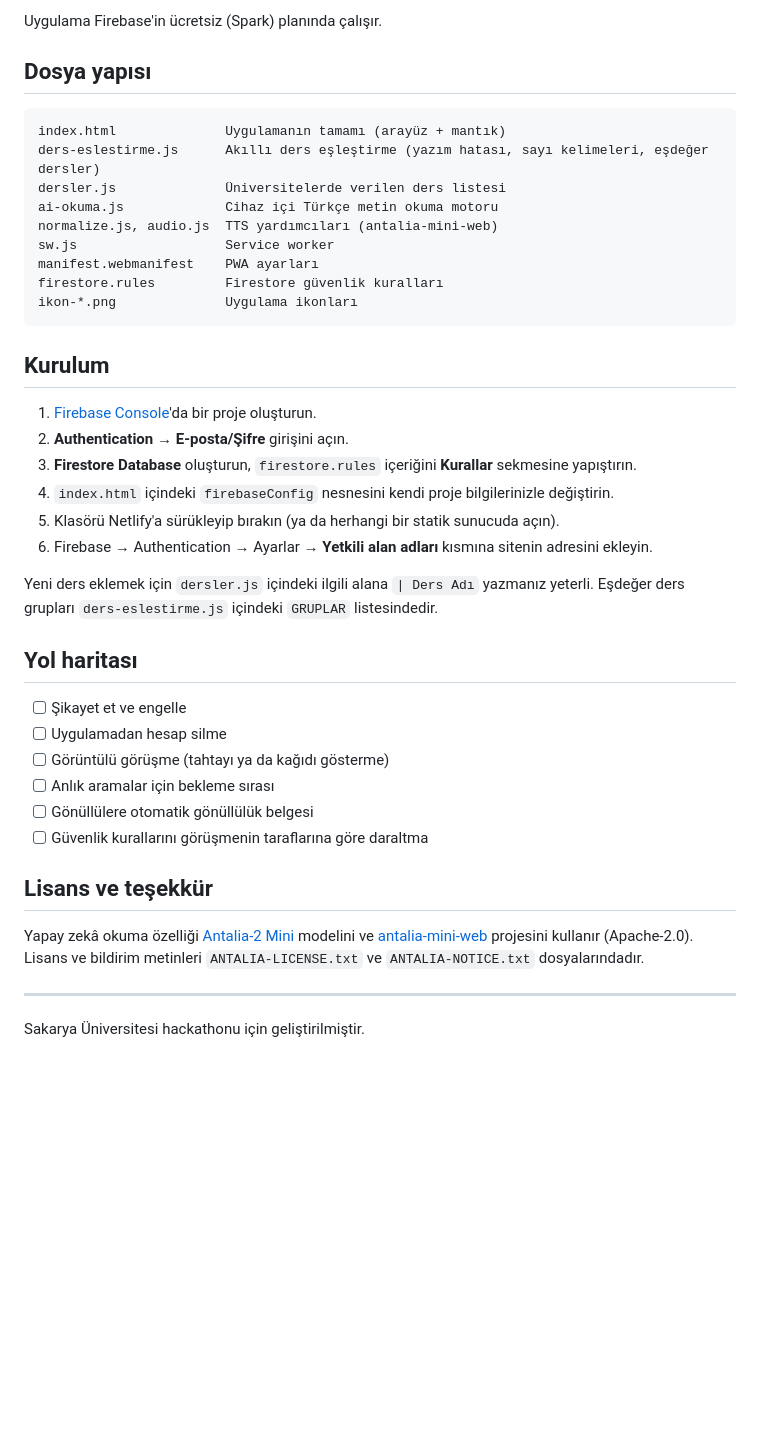
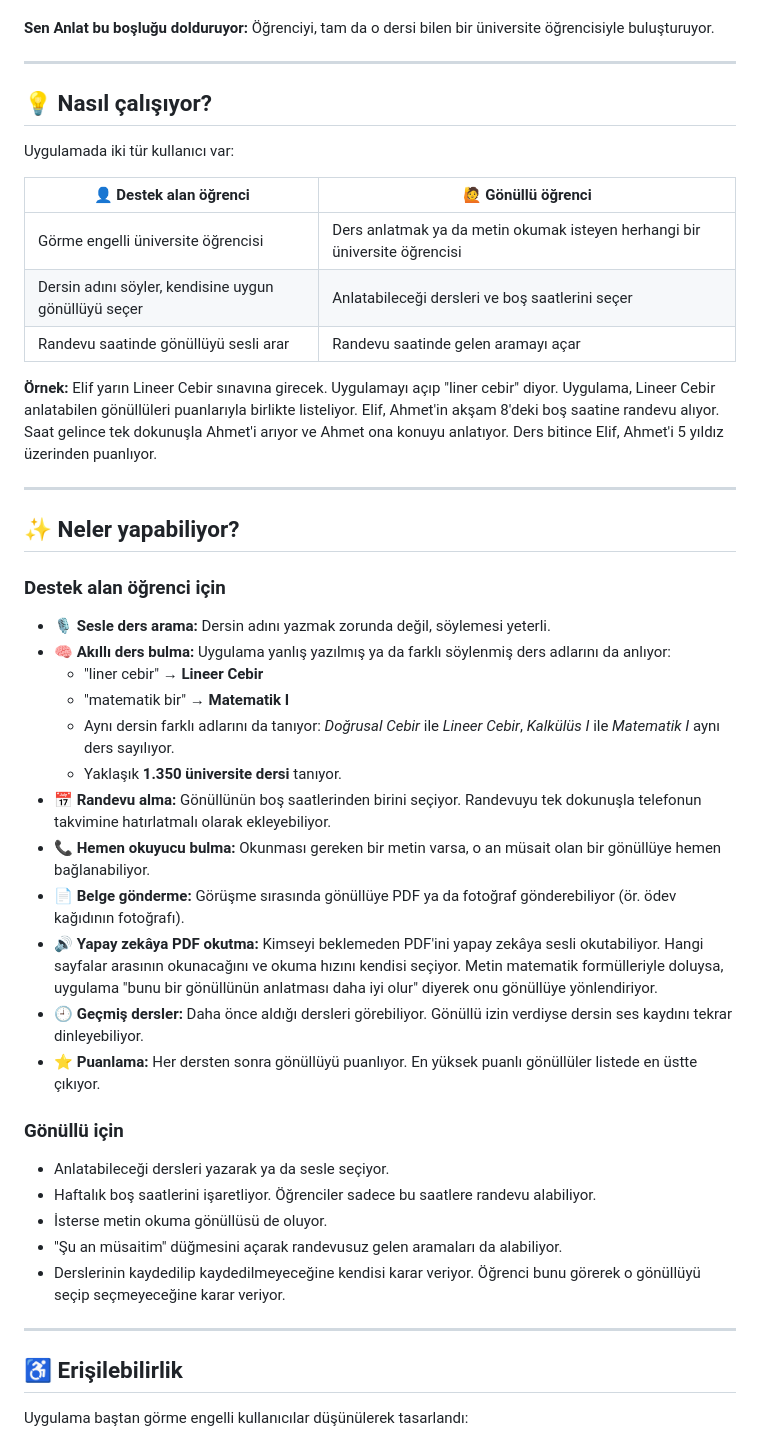
Before and after one commit to azraozclkk/sen-anlat, a Markdown page: README.md, the part around one of its changes. Rendered like a GitHub page; blank space fills up the shorter version.

Commit message:
README sadeleştirildi
Co-Authored-By: Claude Opus 5.5 <noreply@anthropic.com>
Claude-Session: https://claude.ai/code/session_014jxHeXRj1RSGwm9BELFzEv

````diff
--- a/README.md
+++ b/README.md
@@ -58,43 +20,49 @@ Sen Anlat'ta öğrenci dersin adını yazıyor ya da sesle söylüyor. Uygulama
-Uygulama Firebase'in ücretsiz (Spark) planında çalışır.
-
-## Dosya yapısı
-
-```
-index.html              Uygulamanın tamamı (arayüz + mantık)
-ders-eslestirme.js      Akıllı ders eşleştirme (yazım hatası, sayı kelimeleri, eşdeğer dersler)
-dersler.js              Üniversitelerde verilen ders listesi
-ai-okuma.js             Cihaz içi Türkçe metin okuma motoru
-normalize.js, audio.js  TTS yardımcıları (antalia-mini-web)
-sw.js                   Service worker
-manifest.webmanifest    PWA ayarları
-firestore.rules         Firestore güvenlik kuralları
-ikon-*.png              Uygulama ikonları
-```
-
-## Kurulum
-
-1. [Firebase Console](https://console.firebase.google.com)'da bir proje oluşturun.
-2. **Authentication → E-posta/Şifre** girişini açın.
-3. **Firestore Database** oluşturun, `firestore.rules` içeriğini **Kurallar** sekmesine yapıştırın.
-4. `index.html` içindeki `firebaseConfig` nesnesini kendi proje bilgilerinizle değiştirin.
-5. Klasörü Netlify'a sürükleyip bırakın (ya da herhangi bir statik sunucuda açın).
-6. Firebase → Authentication → Ayarlar → **Yetkili alan adları** kısmına sitenin adresini ekleyin.
-
-Yeni ders eklemek için `dersler.js` içindeki ilgili alana `| Ders Adı` yazmanız yeterli. Eşdeğer ders grupları `ders-eslestirme.js` içindeki `GRUPLAR` listesindedir.
-
-## Yol haritası
-
-- [ ] Şikayet et ve engelle
-- [ ] Uygulamadan hesap silme
-- [ ] Görüntülü görüşme (tahtayı ya da kağıdı gösterme)
-- [ ] Anlık aramalar için bekleme sırası
-- [ ] Gönüllülere otomatik gönüllülük belgesi
-- [ ] Güvenlik kurallarını görüşmenin taraflarına göre daraltma
-
-## Lisans ve teşekkür
-
-Yapay zekâ okuma özelliği [Antalia-2 Mini](https://huggingface.co/cloud0day3/antalia-mini) modelini ve [antalia-mini-web](https://github.com/fr0stb1rd/antalia-mini-web) projesini kullanır (Apache-2.0). Lisans ve bildirim metinleri `ANTALIA-LICENSE.txt` ve `ANTALIA-NOTICE.txt` dosyalarındadır.
+**Sen Anlat bu boşluğu dolduruyor:** Öğrenciyi, tam da o dersi bilen bir üniversite öğrencisiyle buluşturuyor.
 
 ---
 
-Sakarya Üniversitesi hackathonu için geliştirilmiştir.
+## 💡 Nasıl çalışıyor?
+
+Uygulamada iki tür kullanıcı var:
+
+| 👤 Destek alan öğrenci | 🙋 Gönüllü öğrenci |
+|---|---|
+| Görme engelli üniversite öğrencisi | Ders anlatmak ya da metin okumak isteyen herhangi bir üniversite öğrencisi |
+| Dersin adını söyler, kendisine uygun gönüllüyü seçer | Anlatabileceği dersleri ve boş saatlerini seçer |
+| Randevu saatinde gönüllüyü sesli arar | Randevu saatinde gelen aramayı açar |
+
+**Örnek:** Elif yarın Lineer Cebir sınavına girecek. Uygulamayı açıp "liner cebir" diyor. Uygulama, Lineer Cebir anlatabilen gönüllüleri puanlarıyla birlikte listeliyor. Elif, Ahmet'in akşam 8'deki boş saatine randevu alıyor. Saat gelince tek dokunuşla Ahmet'i arıyor ve Ahmet ona konuyu anlatıyor. Ders bitince Elif, Ahmet'i 5 yıldız üzerinden puanlıyor.
+
+---
+
+## ✨ Neler yapabiliyor?
+
+### Destek alan öğrenci için
+
+- **🎙️ Sesle ders arama:** Dersin adını yazmak zorunda değil, söylemesi yeterli.
+- **🧠 Akıllı ders bulma:** Uygulama yanlış yazılmış ya da farklı söylenmiş ders adlarını da anlıyor:
+  - "liner cebir" → **Lineer Cebir**
+  - "matematik bir" → **Matematik I**
+  - Aynı dersin farklı adlarını da tanıyor: *Doğrusal Cebir* ile *Lineer Cebir*, *Kalkülüs I* ile *Matematik I* aynı ders sayılıyor.
+  - Yaklaşık **1.350 üniversite dersi** tanıyor.
+- **📅 Randevu alma:** Gönüllünün boş saatlerinden birini seçiyor. Randevuyu tek dokunuşla telefonun takvimine hatırlatmalı olarak ekleyebiliyor.
+- **📞 Hemen okuyucu bulma:** Okunması gereken bir metin varsa, o an müsait olan bir gönüllüye hemen bağlanabiliyor.
+- **📄 Belge gönderme:** Görüşme sırasında gönüllüye PDF ya da fotoğraf gönderebiliyor (ör. ödev kağıdının fotoğrafı).
+- **🔊 Yapay zekâya PDF okutma:** Kimseyi beklemeden PDF'ini yapay zekâya sesli okutabiliyor. Hangi sayfalar arasının okunacağını ve okuma hızını kendisi seçiyor. Metin matematik formülleriyle doluysa, uygulama "bunu bir gönüllünün anlatması daha iyi olur" diyerek onu gönüllüye yönlendiriyor.
+- **🕘 Geçmiş dersler:** Daha önce aldığı dersleri görebiliyor. Gönüllü izin verdiyse dersin ses kaydını tekrar dinleyebiliyor.
+- **⭐ Puanlama:** Her dersten sonra gönüllüyü puanlıyor. En yüksek puanlı gönüllüler listede en üstte çıkıyor.
+
+### Gönüllü için
+
+- Anlatabileceği dersleri yazarak ya da sesle seçiyor.
+- Haftalık boş saatlerini işaretliyor. Öğrenciler sadece bu saatlere randevu alabiliyor.
+- İsterse metin okuma gönüllüsü de oluyor.
+- "Şu an müsaitim" düğmesini açarak randevusuz gelen aramaları da alabiliyor.
+- Derslerinin kaydedilip kaydedilmeyeceğine kendisi karar veriyor. Öğrenci bunu görerek o gönüllüyü seçip seçmeyeceğine karar veriyor.
+
+---
+
+## ♿ Erişilebilirlik
+
+Uygulama baştan görme engelli kullanıcılar düşünülerek tasarlandı:
+
````
Also changed, not shown: other parts of README.md (+98 -48 lines).
